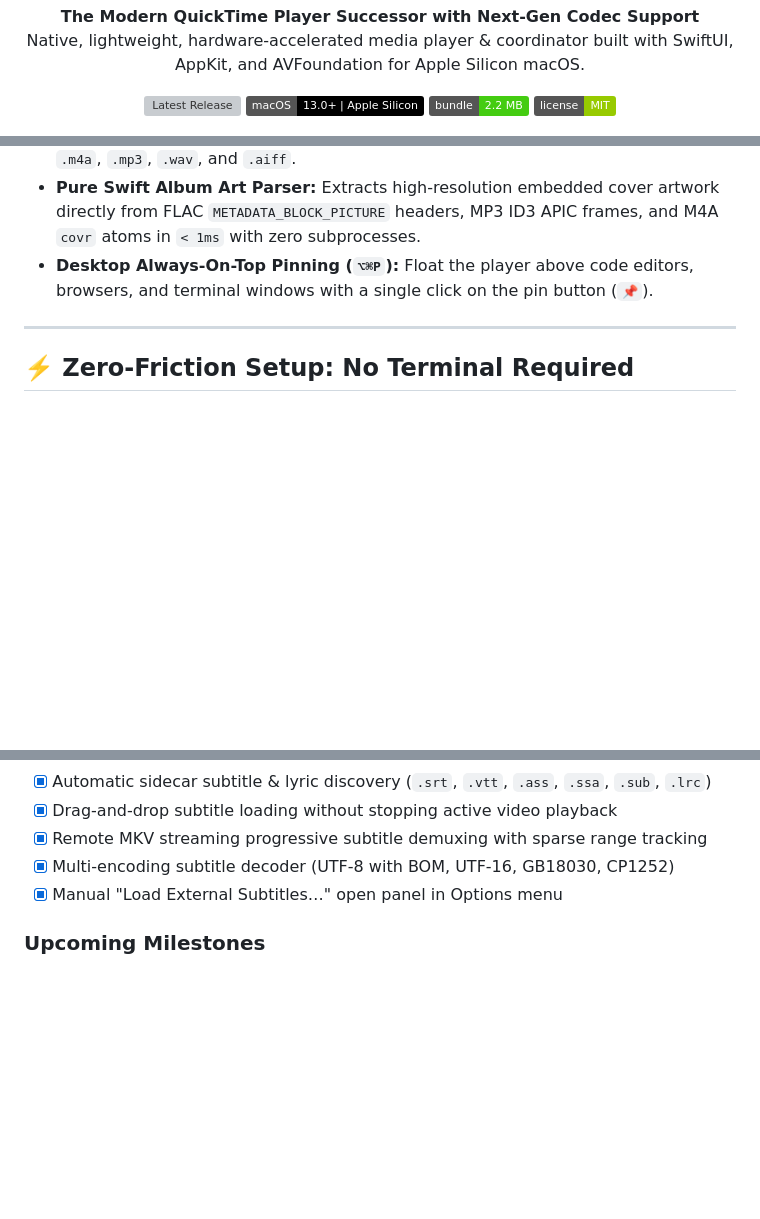
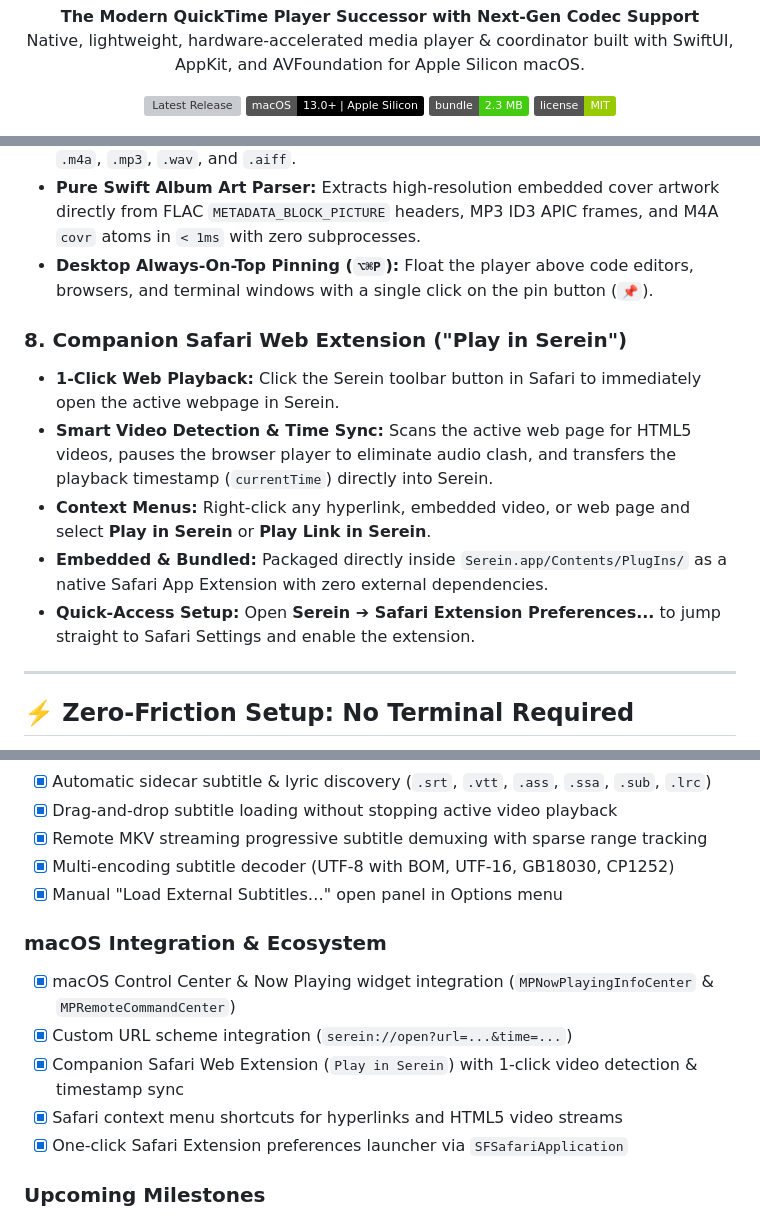
Before and after one commit to passs0/Kino, a Markdown page: README.md, 3 parts joined by grey strips. Drawn GitHub-style; badges without logos; blank space fills up the shorter version; grey boxes are pictures that could not be loaded.

Commit message:
Add companion Safari extension with 1-click web playback and timestamp sync

```diff
--- a/README.md
+++ b/README.md
@@ -12,7 +12,7 @@
 <p align="center">
   <a href="https://github.com/passs0/Serein/releases/latest"><img src="https://img.shields.io/github/v/release/passs0/Serein?label=Latest%20Release&color=007AFF" alt="Latest Release" /></a>
   <img src="https://img.shields.io/badge/macOS-13.0%2B%20%7C%20Apple%20Silicon-black?logo=apple" alt="macOS 13.0+" />
-  <img src="https://img.shields.io/badge/bundle-2.2%20MB-success" alt="Bundle Size" />
+  <img src="https://img.shields.io/badge/bundle-2.3%20MB-success" alt="Bundle Size" />
   <a href="LICENSE"><img src="https://img.shields.io/badge/license-MIT-green" alt="MIT License" /></a>
 </p>
 
@@ -99,6 +99,13 @@ Serein treats subtitles as a first-class citizen using Apple's official `MediaAc
 - **Lossless Audio Engine (0% CPU):** Direct hardware playback for `.flac`, `.alac`, `.m4a`, `.mp3`, `.wav`, and `.aiff`.
 - **Pure Swift Album Art Parser:** Extracts high-resolution embedded cover artwork directly from FLAC `METADATA_BLOCK_PICTURE` headers, MP3 ID3 APIC frames, and M4A `covr` atoms in `< 1ms` with zero subprocesses.
 - **Desktop Always-On-Top Pinning (`⌥⌘P`):** Float the player above code editors, browsers, and terminal windows with a single click on the pin button (`📌`).
+
+### 8. Companion Safari Web Extension ("Play in Serein")
+- **1-Click Web Playback:** Click the Serein toolbar button in Safari to immediately open the active webpage in Serein.
+- **Smart Video Detection & Time Sync:** Scans the active web page for HTML5 videos, pauses the browser player to eliminate audio clash, and transfers the playback timestamp (`currentTime`) directly into Serein.
+- **Context Menus:** Right-click any hyperlink, embedded video, or web page and select **Play in Serein** or **Play Link in Serein**.
+- **Embedded & Bundled:** Packaged directly inside `Serein.app/Contents/PlugIns/` as a native Safari App Extension with zero external dependencies.
+- **Quick-Access Setup:** Open **Serein ➔ Safari Extension Preferences...** to jump straight to Safari Settings and enable the extension.
 
 ---
 
@@ -190,6 +197,13 @@ cd Serein
 - [x] Multi-encoding subtitle decoder (UTF-8 with BOM, UTF-16, GB18030, CP1252)
 - [x] Manual "Load External Subtitles…" open panel in Options menu
 
+### macOS Integration & Ecosystem
+- [x] macOS Control Center & Now Playing widget integration (`MPNowPlayingInfoCenter` & `MPRemoteCommandCenter`)
+- [x] Custom URL scheme integration (`serein://open?url=...&time=...`)
+- [x] Companion Safari Web Extension (`Play in Serein`) with 1-click video detection & timestamp sync
+- [x] Safari context menu shortcuts for hyperlinks and HTML5 video streams
+- [x] One-click Safari Extension preferences launcher via `SFSafariApplication`
+
 ### Upcoming Milestones
 - [ ] **v0.2.0**: Playlist Queue with drag-and-drop, shuffle, repeat, & continuous playback
 - [ ] **v0.2.0**: Chapter markers navigation & thumbnail preview scrub tooltips
```
Also changed, not shown: SafariExtension/Resources/images/icon-128.png (added), SafariExtension/Resources/images/icon-16.png (added), SafariExtension/Resources/images/icon-256.png (added), SafariExtension/Resources/images/icon-32.png (added), SafariExtension/Resources/images/icon-48.png (added), 11 other files.
